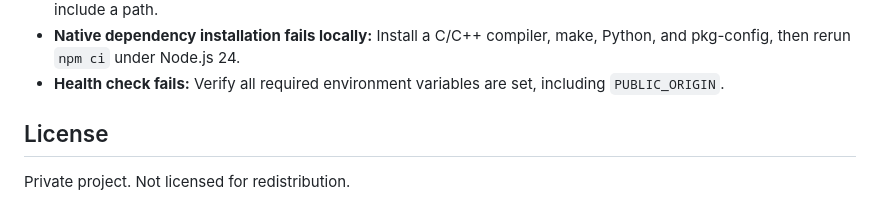
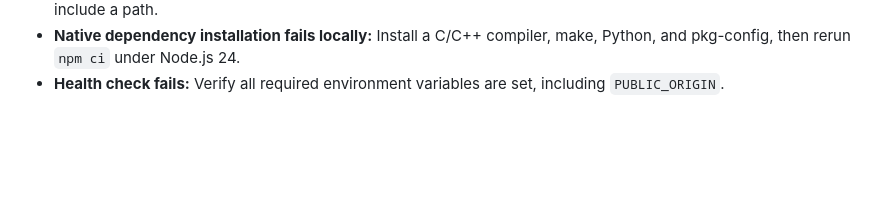
Before and after one commit to kaufmann-dev/web-terminal, a Markdown page: README.md, the part around the change. GitHub-like rendering; blank space fills up the shorter version.

Commit message:
docs(readme): Update README.md

```diff
--- a/README.md
+++ b/README.md
@@ -198,7 +198,3 @@ full bundled system toolset and Chromium are provided by the Nixpacks image, not
   pkg-config, then rerun `npm ci` under Node.js 24.
 - **Health check fails:** Verify all required environment variables are set, including
   `PUBLIC_ORIGIN`.
-
-## License
-
-Private project. Not licensed for redistribution.
```
